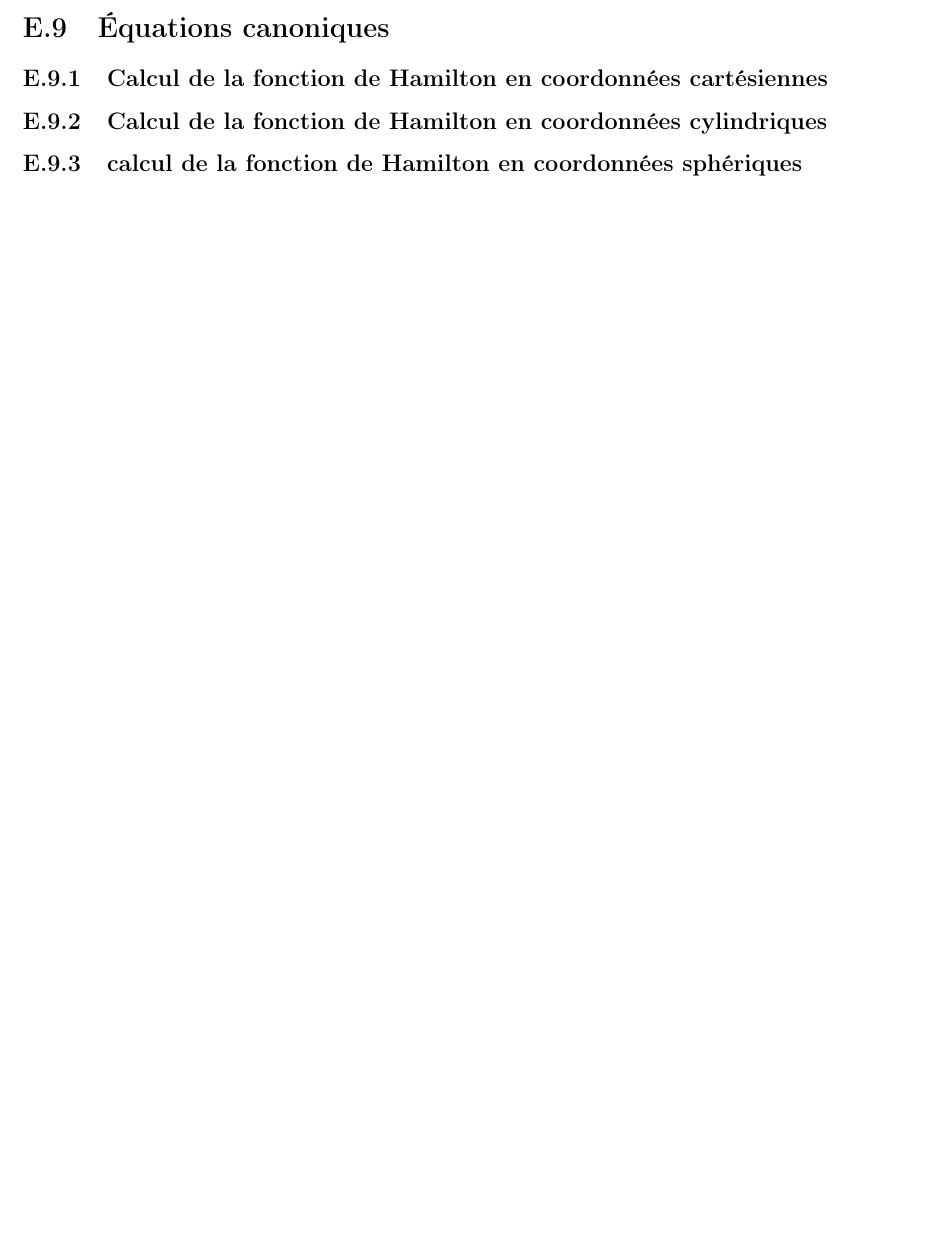
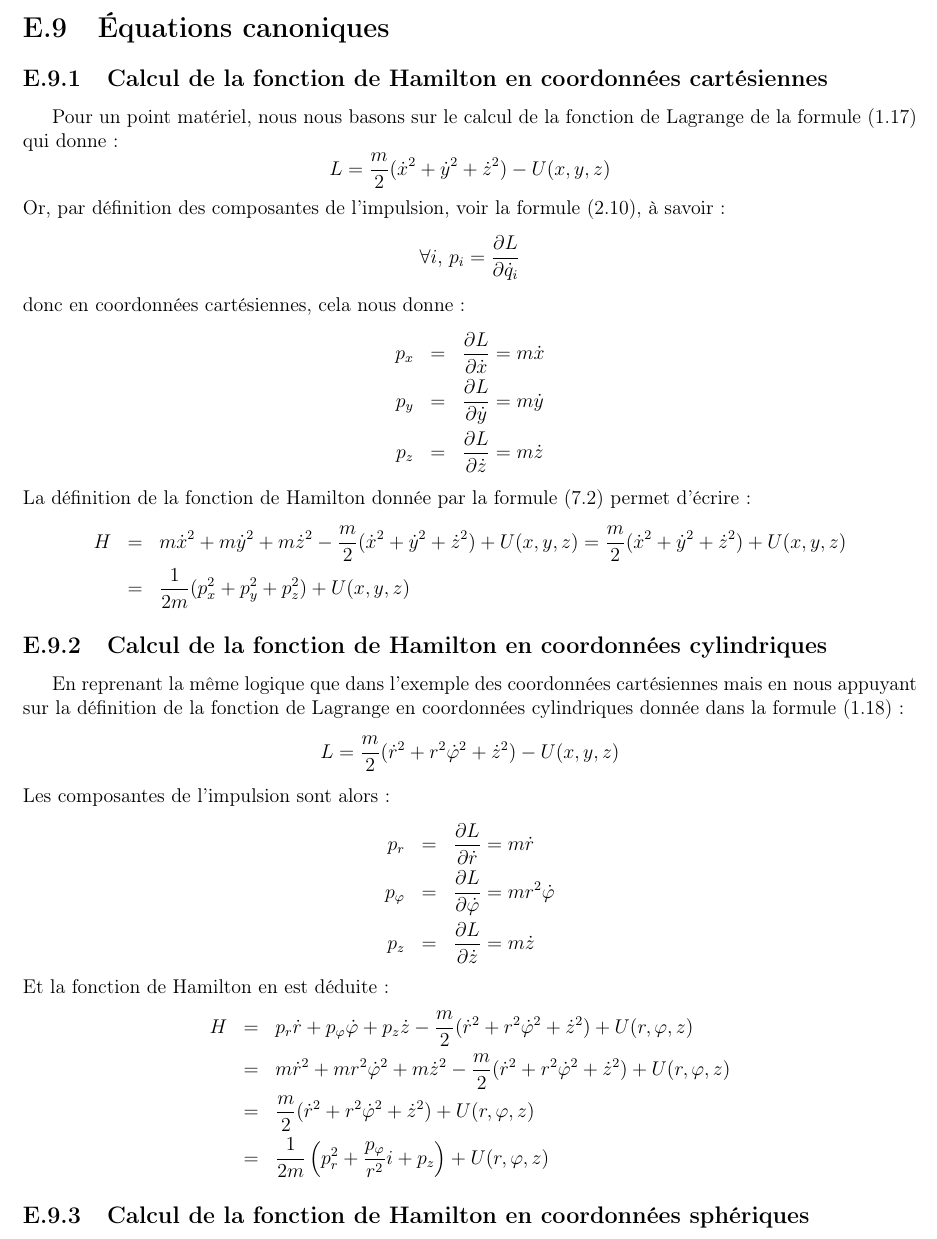
Before and after one commit to SMajerowicz/Physics, a LaTeX document (Mécanique/démonstration.tex, which reads Mécanique/chapters/exercices/chapter-07-exercices.tex): part of page 184 of 184, cut so that both start at the same text, the shorter picture padded with empty space. Compiled offline with pdfLaTeX.

Commit message:
Paragraph 40 exercices on going

```diff
--- a/Mécanique/chapters/exercices/chapter-07-exercices.tex
+++ b/Mécanique/chapters/exercices/chapter-07-exercices.tex
@@ -2,6 +2,44 @@
 
 \subsection{Calcul de la fonction de Hamilton en coordonn\'{e}es cart\'{e}siennes}
 
+Pour un point mat\'{e}riel, nous nous basons sur le calcul de la fonction de Lagrange de la formule (\ref{EQ:4_5}) qui donne :
+\benn
+	L = \frac{m}{2}(\dot{x}^{2} + \dot{y}^{2} + \dot{z}^{2}) - U(x,y,z)
+\eenn
+Or, par d\'{e}finition des composantes de l'impulsion, voir la formule (\ref{EQ:7_5}), \`{a} savoir :
+\benn
+	\forall i\text{, }p_{i} = \frac{\partial L}{\partial \dot{q}_{i}}
+\eenn
+donc en coordonn\'{e}es cart\'{e}siennes, cela nous donne :
+\bea
+	p_{x} & = & \frac{\partial L}{\partial \dot{x}} = m\dot{x} \nonumber \\
+	p_{y} & = & \frac{\partial L}{\partial \dot{y}} = m\dot{y} \nonumber \\
+	p_{z} & = & \frac{\partial L}{\partial \dot{z}} = m\dot{z} \nonumber
+\eea
+La d\'{e}finition de la fonction de Hamilton donn\'{e}e par la formule (\ref{EQ:40_2}) permet d'\'{e}crire :
+\bea
+	H & = & m\dot{x}^{2} + m\dot{y}^{2} + m\dot{z}^{2} - \frac{m}{2}(\dot{x}^{2} + \dot{y}^{2} + \dot{z}^{2}) + U(x,y,z) = \frac{m}{2}(\dot{x}^{2} + \dot{y}^{2} + \dot{z}^{2}) + U(x,y,z) \nonumber \\
+	& = & \frac{1}{2m}(p_{x}^{2} + p_{y}^{2} + p_{z}^{2}) + U(x,y,z) \nonumber
+\eea
+
 \subsection{Calcul de la fonction de Hamilton en coordonn\'{e}es cylindriques}
 
-\subsection{calcul de la fonction de Hamilton en coordonn\'{e}es sph\'{e}riques}
+En reprenant la m\^{e}me logique que dans l'exemple des coordonn\'{e}es cart\'{e}siennes mais en nous appuyant sur la d\'{e}finition de la fonction de Lagrange en coordonn\'{e}es cylindriques donn\'{e}e dans la formule (\ref{EQ:4_6}) :
+\benn
+	L = \frac{m}{2}(\dot{r}^{2} + r^{2}\dot{\varphi}^{2} + \dot{z}^{2}) - U(x,y,z)
+\eenn
+Les composantes de l'impulsion sont alors :
+\bea
+	p_{r} & = & \frac{\partial L}{\partial \dot{r}} = m\dot{r} \nonumber \\
+	p_{\varphi} & = & \frac{\partial L}{\partial \dot{\varphi}} = mr^{2}\dot{\varphi} \nonumber \\
+        p_{z} & = & \frac{\partial L}{\partial \dot{z}} = m\dot{z} \nonumber
+\eea
+Et la fonction de Hamilton en est d\'{e}duite :
+\bea
+	H & = & p_{r}\dot{r} + p_{\varphi}\dot{\varphi} + p_{z}\dot{z} - \frac{m}{2}(\dot{r}^{2} + r^{2}\dot{\varphi}^{2} + \dot{z}^{2}) + U(r,\varphi,z) \nonumber \\
+	& = & m\dot{r}^{2} + mr^{2}\dot{\varphi}^{2} + m\dot{z}^{2} - \frac{m}{2}(\dot{r}^{2} + r^{2}\dot{\varphi}^{2} + \dot{z}^{2}) + U(r,\varphi,z) \nonumber \\
+	& = & \frac{m}{2}(\dot{r}^{2} + r^{2}\dot{\varphi}^{2} + \dot{z}^{2}) + U(r,\varphi,z) \nonumber \\
+	& = & \frac{1}{2m}\left(p_{r}^{2} + \frac{p_{\varphi}}{r^{2}}i + p_{z}\right)  + U(r,\varphi,z) \nonumber
+\eea
+
+\subsection{Calcul de la fonction de Hamilton en coordonn\'{e}es sph\'{e}riques}
```
